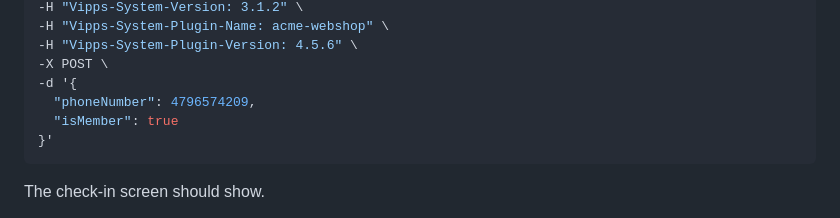
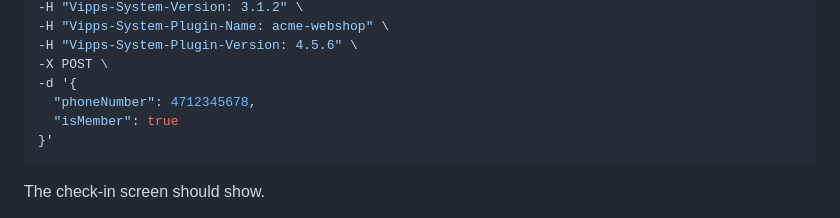
Before and after one commit to vippsas/vipps-check-in-api, a Markdown page: vipps-check-in-api-quick-start.md, the part around the change. Drawn GitHub-style.

Commit message:
Fix phone number

````diff
--- a/vipps-check-in-api-quick-start.md
+++ b/vipps-check-in-api-quick-start.md
@@ -144,7 +144,7 @@ curl --location 'https://apitest.vipps.no/point-of-sale/v1/loyalty-check-in' \
 -H "Vipps-System-Plugin-Version: 4.5.6" \
 -X POST \
 -d '{
-  "phoneNumber": 4796574209,
+  "phoneNumber": 4712345678,
   "isMember": true
 }'
 ```
````
